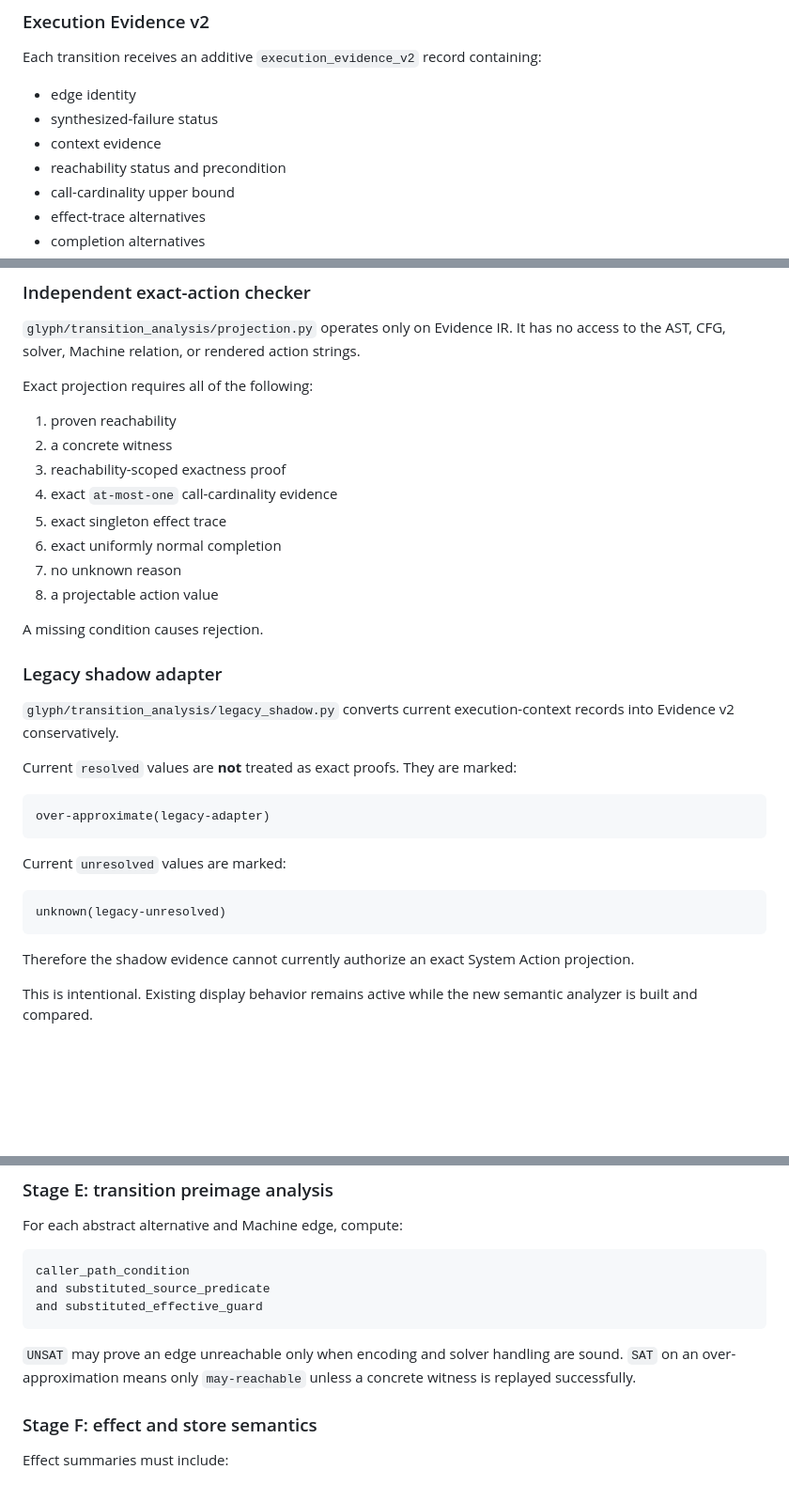
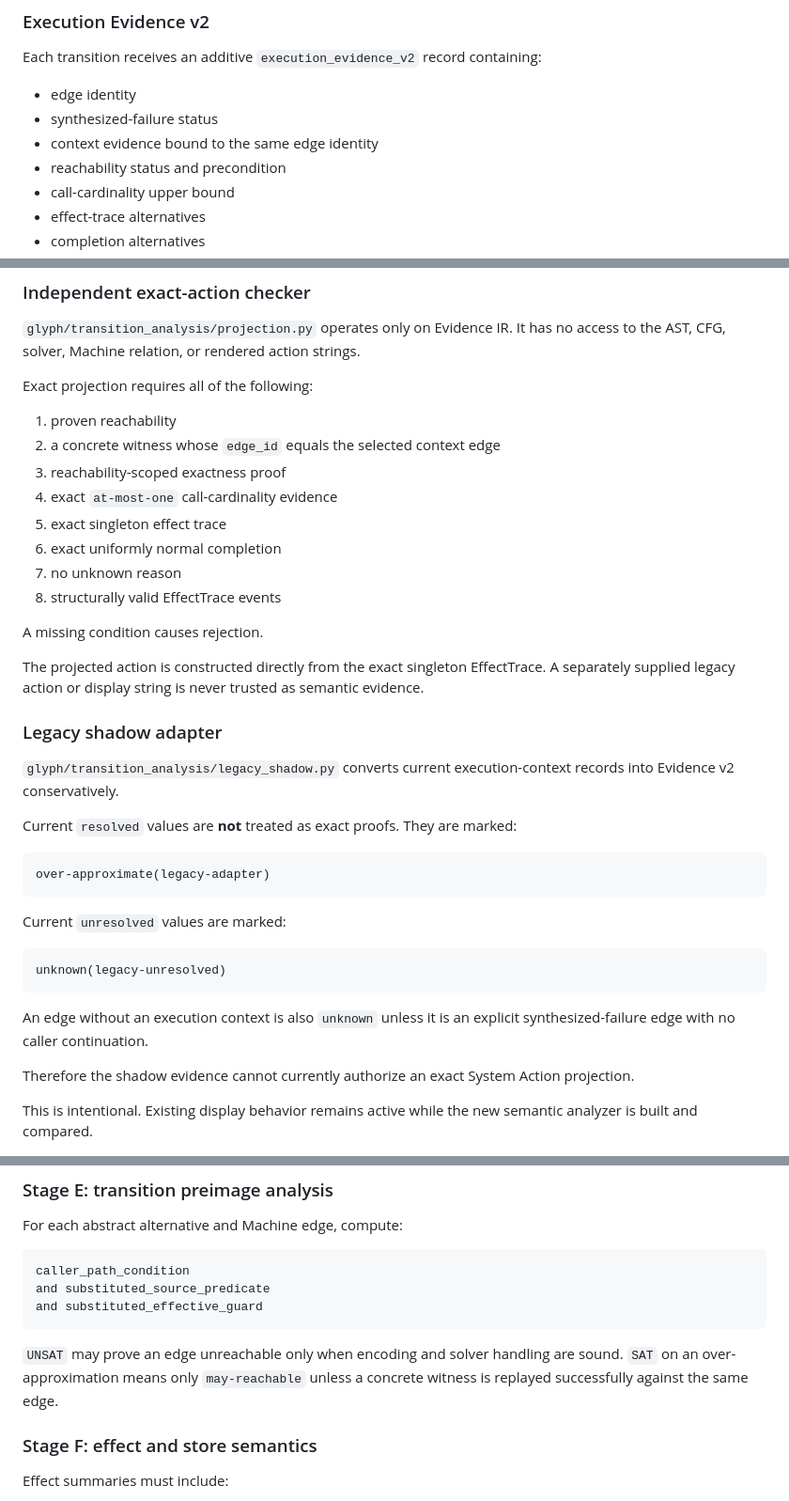
Before and after one commit to tai-calg/glyph-transpiler-rust, a Markdown page: docs/rtai-v2-implementation.md, 3 parts joined by grey strips. Shown at 94% size. Rendered like a GitHub page; blank space fills up the shorter version.

Commit message:
Clarify edge-bound RTAI proof and projection safety

````diff
--- a/docs/rtai-v2-implementation.md
+++ b/docs/rtai-v2-implementation.md
@@ -65,7 +65,7 @@ Each transition receives an additive `execution_evidence_v2` record containing:
 
 - edge identity
 - synthesized-failure status
-- context evidence
+- context evidence bound to the same edge identity
 - reachability status and precondition
 - call-cardinality upper bound
 - effect-trace alternatives
@@ -86,15 +86,17 @@ transition_execution_evidence_version = 2
 Exact projection requires all of the following:
 
 1. proven reachability
-2. a concrete witness
+2. a concrete witness whose `edge_id` equals the selected context edge
 3. reachability-scoped exactness proof
 4. exact `at-most-one` call-cardinality evidence
 5. exact singleton effect trace
 6. exact uniformly normal completion
 7. no unknown reason
-8. a projectable action value
+8. structurally valid EffectTrace events
 
 A missing condition causes rejection.
+
+The projected action is constructed directly from the exact singleton EffectTrace. A separately supplied legacy action or display string is never trusted as semantic evidence.
 
 ### Legacy shadow adapter
 
@@ -111,6 +113,8 @@ Current `unresolved` values are marked:
 ```text
 unknown(legacy-unresolved)
 ```
+
+An edge without an execution context is also `unknown` unless it is an explicit synthesized-failure edge with no caller continuation.
 
 Therefore the shadow evidence cannot currently authorize an exact System Action projection.
 
@@ -185,7 +189,7 @@ and substituted_source_predicate
 and substituted_effective_guard
 ```
 
-`UNSAT` may prove an edge unreachable only when encoding and solver handling are sound. `SAT` on an over-approximation means only `may-reachable` unless a concrete witness is replayed successfully.
+`UNSAT` may prove an edge unreachable only when encoding and solver handling are sound. `SAT` on an over-approximation means only `may-reachable` unless a concrete witness is replayed successfully against the same edge.
 
 ### Stage F: effect and store semantics
 
````
